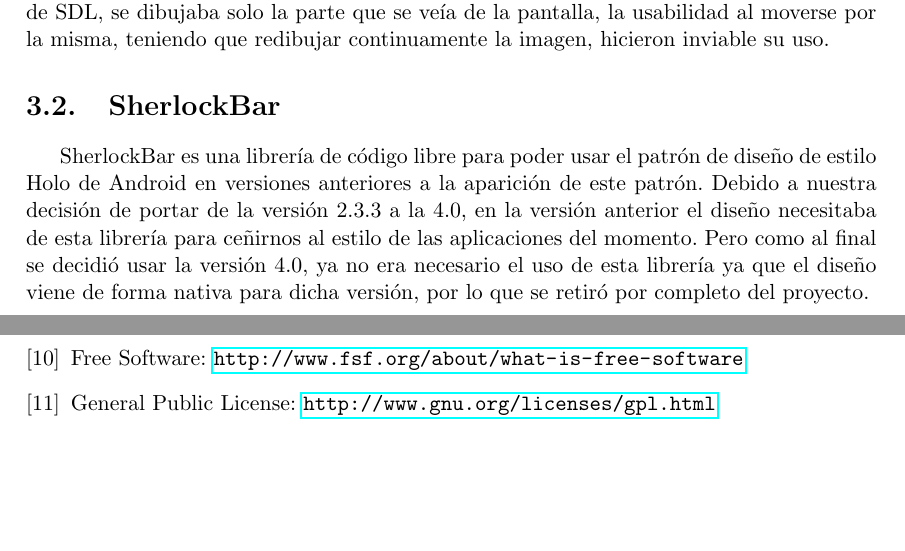
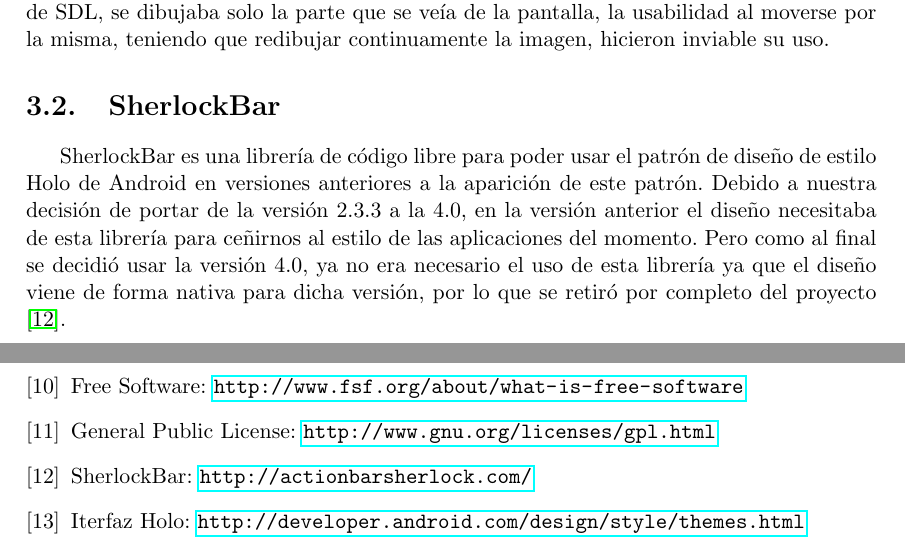
Before and after one commit to ocrespo/VNCpp, a LaTeX book (VNCpp/Memoria/main.tex, which reads VNCpp/Memoria/docs/Capitulo3.tex, VNCpp/Memoria/docs/Capitulo8.tex): two parts of pages 23 and 67 of 71, joined at a grey line, cut so that both start at the same text, the shorter picture padded with empty space. Compiled offline with pdfLaTeX.

Commit message:
MEMORIA: añadidas algunas referencias gorka

```diff
--- a/VNCpp/Memoria/docs/Capitulo3.tex
+++ b/VNCpp/Memoria/docs/Capitulo3.tex
@@ -12,4 +12,4 @@ Por otro lado el rendimiento obtenido, una vez acoplado al proyecto, fue muy pob
 
 \section{SherlockBar}
 
-SherlockBar es una librería de código libre para poder usar el patrón de diseño de estilo Holo de Android en versiones anteriores a la aparición de este patrón. Debido a nuestra decisión de portar de la versión 2.3.3 a la 4.0, en la versión anterior el diseño necesitaba de esta librería para ceñirnos al estilo de las aplicaciones del momento. Pero como al final se decidió usar la versión 4.0, ya no era necesario el uso de esta librería ya que el diseño viene de forma nativa para dicha versión, por lo que se retiró por completo del proyecto.
+SherlockBar es una librería de código libre para poder usar el patrón de diseño de estilo Holo de Android en versiones anteriores a la aparición de este patrón. Debido a nuestra decisión de portar de la versión 2.3.3 a la 4.0, en la versión anterior el diseño necesitaba de esta librería para ceñirnos al estilo de las aplicaciones del momento. Pero como al final se decidió usar la versión 4.0, ya no era necesario el uso de esta librería ya que el diseño viene de forma nativa para dicha versión, por lo que se retiró por completo del proyecto \cite{sherlock:sherlock}.
--- a/VNCpp/Memoria/docs/Capitulo8.tex
+++ b/VNCpp/Memoria/docs/Capitulo8.tex
@@ -35,4 +35,10 @@ Free Software: \url{http://www.fsf.org/about/what-is-free-software}
 \bibitem{GPLpage:GPL}
 General Public License: \url{http://www.gnu.org/licenses/gpl.html}
 
+\bibitem{sherlock:sherlock}
+SherlockBar: \url{http://actionbarsherlock.com/}
+
+\bibitem{holo:holo}
+Iterfaz Holo: \url{http://developer.android.com/design/style/themes.html}
+
 \end{thebibliography}
```
Also changed, not shown: VNCpp/Memoria/docs/Capitulo4.tex (+1 -1 lines).
